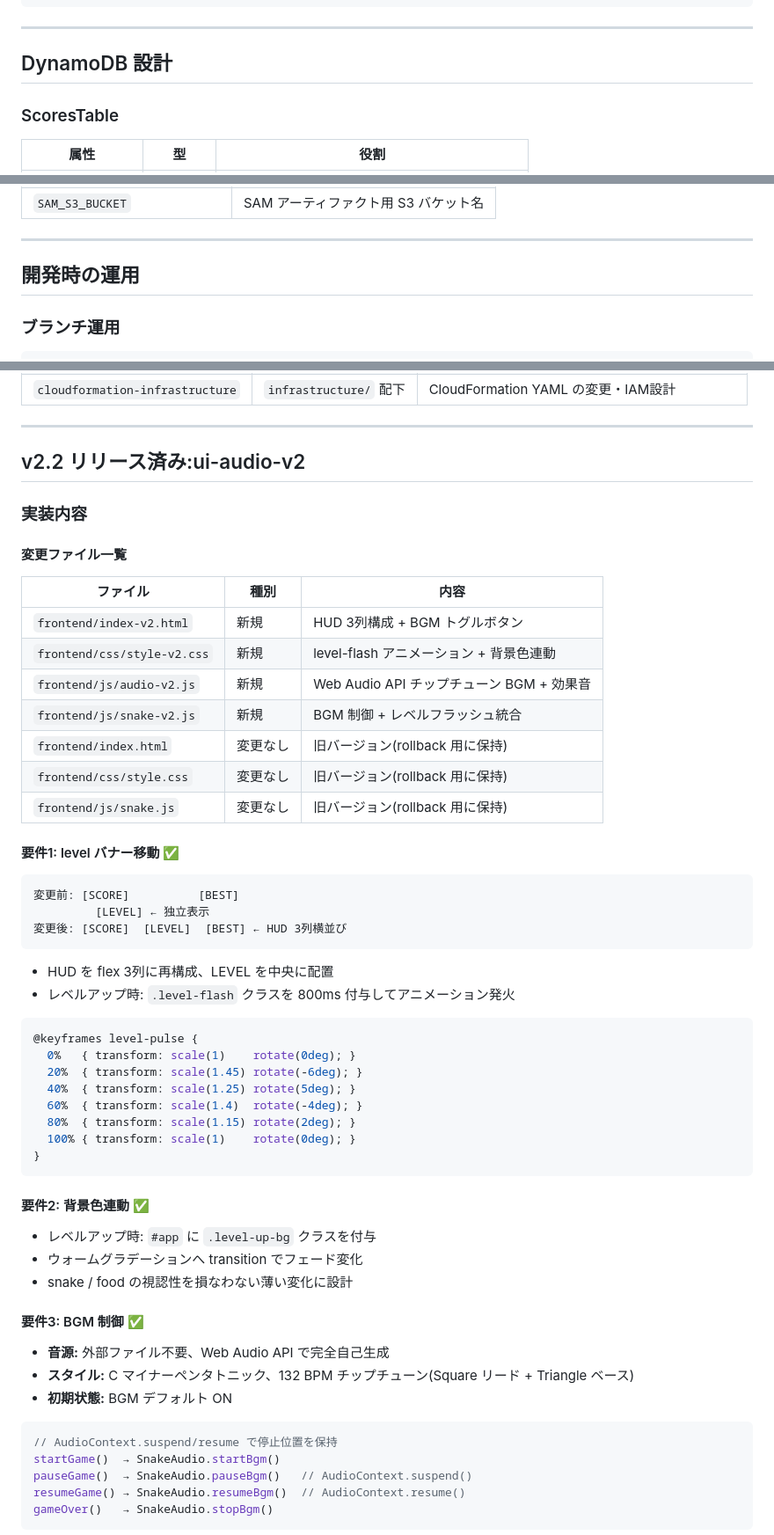
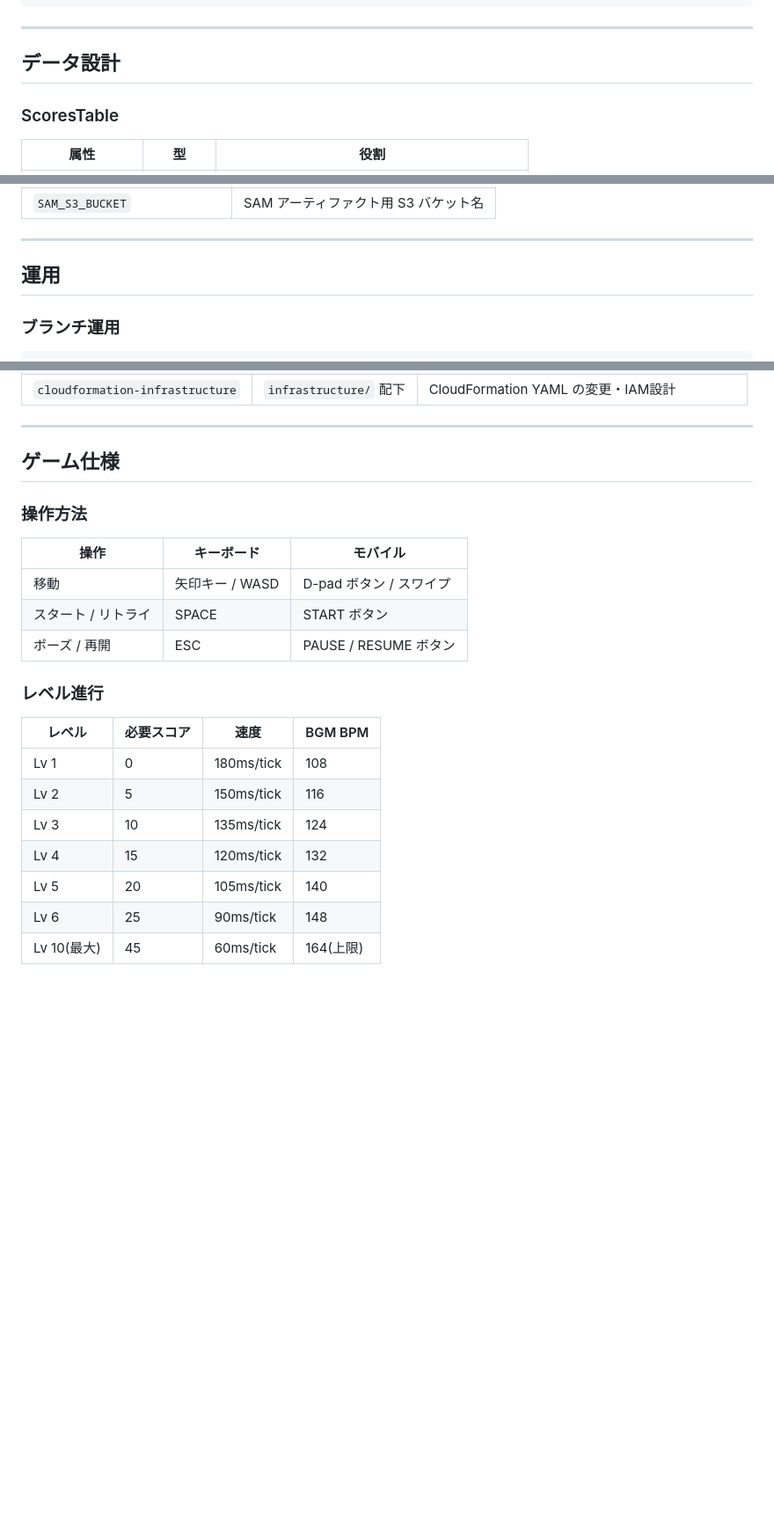
Before and after one commit to KOKURI12/snake_game_demo_dynamoDB, a Markdown page: README.md, 3 parts joined by grey strips. Shown at 88% size. GitHub-like rendering; blank space fills up the shorter version.

Commit message:
docs: streamline README and link detailed change log

````diff
--- a/README.md
+++ b/README.md
@@ -163,7 +187,7 @@ snake_game_demo_dynamoDB/
 
 ---
 
-## DynamoDB 設計
+## データ設計
 
 ### ScoresTable
 
@@ -230,7 +259,7 @@ get_ranking Lambda
 
 ---
 
-## 開発時の運用
+## 運用
 
 ### ブランチ運用
 
@@ -250,61 +279,25 @@ main ──── 本番デプロイ対象(GitHub Actions が自動デプロイ)
 
 ---
 
-## v2.2 リリース済み:ui-audio-v2
+## ゲーム仕様
 
-### 実装内容
+### 操作方法
 
-#### 変更ファイル一覧
+| 操作 | キーボード | モバイル |
+|---|---|---|
+| 移動 | 矢印キー / WASD | D-pad ボタン / スワイプ |
+| スタート / リトライ | SPACE | START ボタン |
+| ポーズ / 再開 | ESC | PAUSE / RESUME ボタン |
 
-| ファイル | 種別 | 内容 |
-|---|---|---|
-| `frontend/index-v2.html` | 新規 | HUD 3列構成 + BGM トグルボタン |
-| `frontend/css/style-v2.css` | 新規 | level-flash アニメーション + 背景色連動 |
-| `frontend/js/audio-v2.js` | 新規 | Web Audio API チップチューン BGM + 効果音 |
-| `frontend/js/snake-v2.js` | 新規 | BGM 制御 + レベルフラッシュ統合 |
-| `frontend/index.html` | 変更なし | 旧バージョン(rollback 用に保持) |
-| `frontend/css/style.css` | 変更なし | 旧バージョン(rollback 用に保持) |
-| `frontend/js/snake.js` | 変更なし | 旧バージョン(rollback 用に保持) |
+### レベル進行
 
-#### 要件1: level バナー移動 ✅
+| レベル | 必要スコア | 速度 | BGM BPM |
+|---|---|---|---|
+| Lv 1 | 0 | 180ms/tick | 108 |
+| Lv 2 | 5 | 150ms/tick | 116 |
+| Lv 3 | 10 | 135ms/tick | 124 |
+| Lv 4 | 15 | 120ms/tick | 132 |
+| Lv 5 | 20 | 105ms/tick | 140 |
+| Lv 6 | 25 | 90ms/tick | 148 |
+| Lv 10(最大) | 45 | 60ms/tick | 164(上限) |
 
-```
-変更前: [SCORE]          [BEST]
-         [LEVEL] ← 独立表示
-変更後: [SCORE]  [LEVEL]  [BEST] ← HUD 3列横並び
-```
-
-- HUD を flex 3列に再構成、LEVEL を中央に配置
-- レベルアップ時: `.level-flash` クラスを 800ms 付与してアニメーション発火
-
-```css
-@keyframes level-pulse {
-  0%   { transform: scale(1)    rotate(0deg); }
-  20%  { transform: scale(1.45) rotate(-6deg); }
-  40%  { transform: scale(1.25) rotate(5deg); }
-  60%  { transform: scale(1.4)  rotate(-4deg); }
-  80%  { transform: scale(1.15) rotate(2deg); }
-  100% { transform: scale(1)    rotate(0deg); }
-}
-```
-
-#### 要件2: 背景色連動 ✅
-
-- レベルアップ時: `#app` に `.level-up-bg` クラスを付与
-- ウォームグラデーションへ transition でフェード変化
-- snake / food の視認性を損なわない薄い変化に設計
-
-#### 要件3: BGM 制御 ✅
-
-- **音源:** 外部ファイル不要、Web Audio API で完全自己生成
-- **スタイル:** C マイナーペンタトニック、132 BPM チップチューン(Square リード + Triangle ベース)
-- **初期状態:** BGM デフォルト ON
-
-```javascript
-// AudioContext.suspend/resume で停止位置を保持
-startGame()  → SnakeAudio.startBgm()
-pauseGame()  → SnakeAudio.pauseBgm()   // AudioContext.suspend()
-resumeGame() → SnakeAudio.resumeBgm()  // AudioContext.resume()
-gameOver()   → SnakeAudio.stopBgm()
-```
-
````
Also changed, not shown: other parts of README.md (+63 -89 lines), docs/ecc-selected-skills.md (+42 -0 lines).
